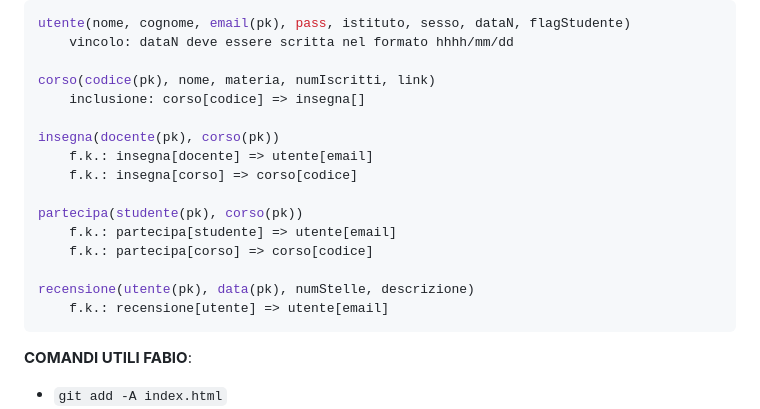
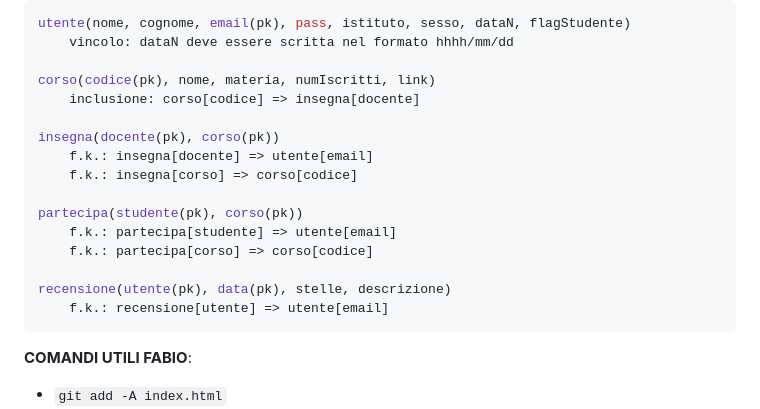
Before and after one commit to edebach/Scholarnet, a Markdown page: README.md, the part around the change. Rendered like a GitHub page.

````diff
--- a/README.md
+++ b/README.md
@@ -44,7 +44,7 @@ utente(nome, cognome, email(pk), pass, istituto, sesso, dataN, flagStudente)
     vincolo: dataN deve essere scritta nel formato hhhh/mm/dd
 
 corso(codice(pk), nome, materia, numIscritti, link)
-    inclusione: corso[codice] => insegna[]
+    inclusione: corso[codice] => insegna[docente]
 
 insegna(docente(pk), corso(pk))
     f.k.: insegna[docente] => utente[email]
@@ -54,7 +54,7 @@ partecipa(studente(pk), corso(pk))
     f.k.: partecipa[studente] => utente[email]
     f.k.: partecipa[corso] => corso[codice]
 
-recensione(utente(pk), data(pk), numStelle, descrizione)
+recensione(utente(pk), data(pk), stelle, descrizione)
     f.k.: recensione[utente] => utente[email]
 ```
 
````
